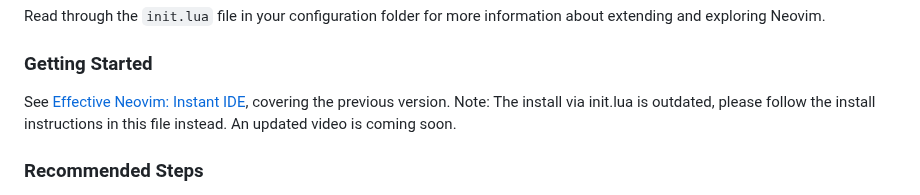
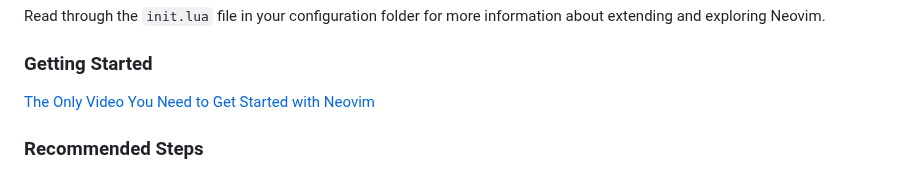
Before and after one commit to ccheetham/nvim.archived, a Markdown page: README.md, the part around the change. GitHub-like rendering.

Commit message:
chore: link new installation youtube video (#678)

```diff
--- a/README.md
+++ b/README.md
@@ -87,9 +87,7 @@ information about extending and exploring Neovim.
 
 ### Getting Started
 
-See [Effective Neovim: Instant IDE](https://youtu.be/stqUbv-5u2s), covering the
-previous version. Note: The install via init.lua is outdated, please follow the
-install instructions in this file instead. An updated video is coming soon.
+[The Only Video You Need to Get Started with Neovim](https://youtu.be/m8C0Cq9Uv9o)
 
 ### Recommended Steps
 
```
